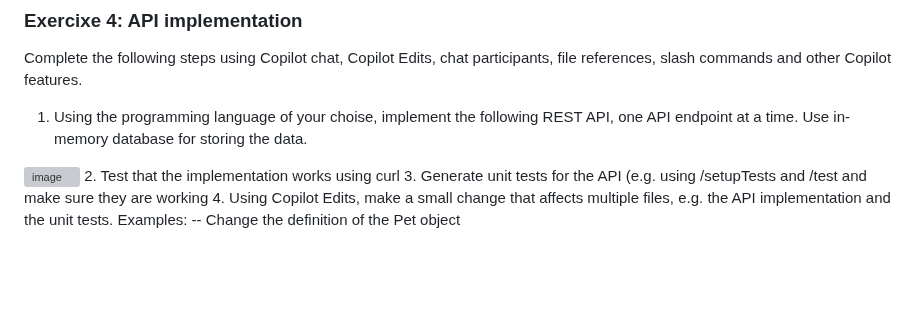
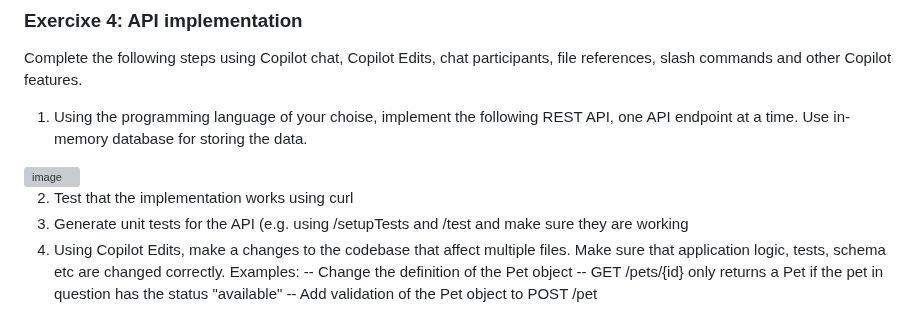
Before and after one commit to jtluoto/copilot-exercises, a Markdown page: README.md, the part around the change. GitHub-like rendering; blank space fills up the shorter version; grey boxes are pictures that could not be loaded.

```diff
--- a/README.md
+++ b/README.md
@@ -54,8 +54,11 @@ Custom instructions can be also defined in VS Code Settings. If you define custo
 Complete the following steps using Copilot chat, Copilot Edits, chat participants, file references, slash commands and other Copilot features.
 
 1. Using the programming language of your choise, implement the following REST API, one API endpoint at a time. Use in-memory database for storing the data.
-<img width="740" alt="image" src="https://github.com/user-attachments/assets/5183c1a2-397d-4908-b439-35ce5fd5a5e9" />
+<img width="736" alt="image" src="https://github.com/user-attachments/assets/482fd8cf-e506-4973-9d11-ede1d86beebf" />
+
 2. Test that the implementation works using curl
 3. Generate unit tests for the API (e.g. using /setupTests and /test and make sure they are working
-4. Using Copilot Edits, make a small change that affects multiple files, e.g. the API implementation and the unit tests. Examples:
+4. Using Copilot Edits, make a changes to the codebase that affect multiple files. Make sure that application logic, tests, schema etc are changed correctly. Examples:
    -- Change the definition of the Pet object
+   -- GET /pets/{id} only returns a Pet if the pet in question has the status "available"
+   -- Add validation of the Pet object to POST /pet
```
